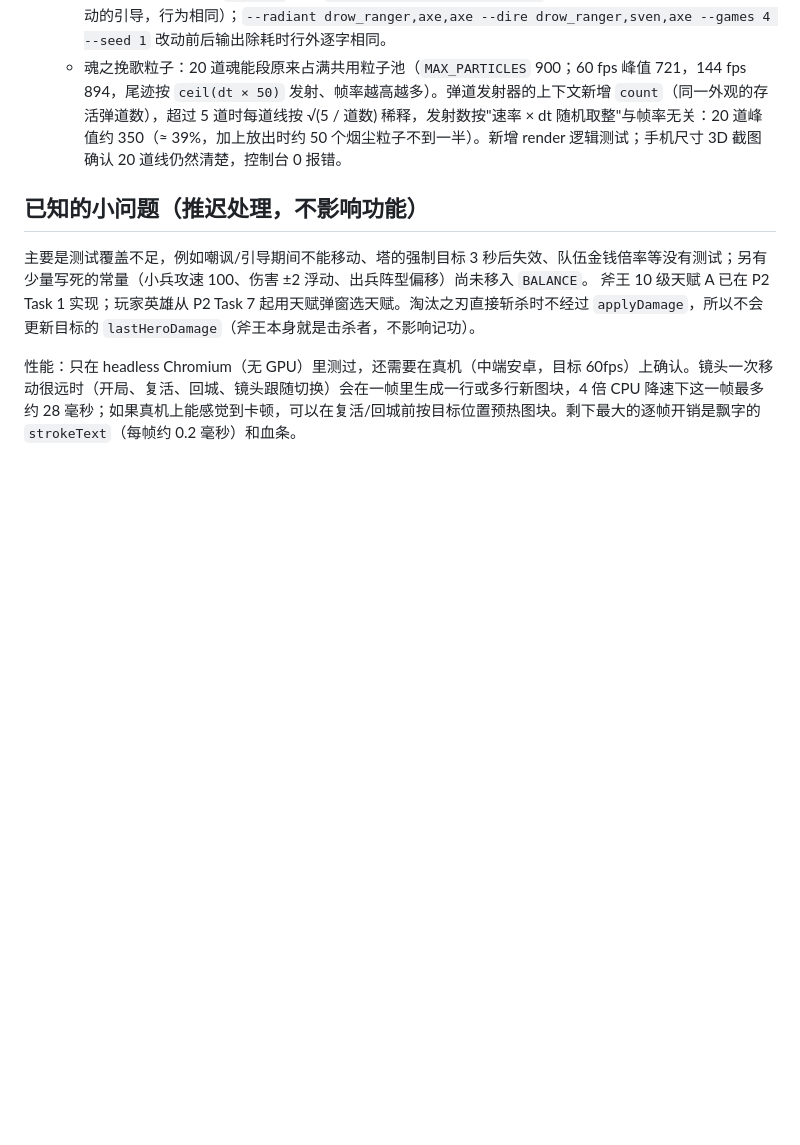
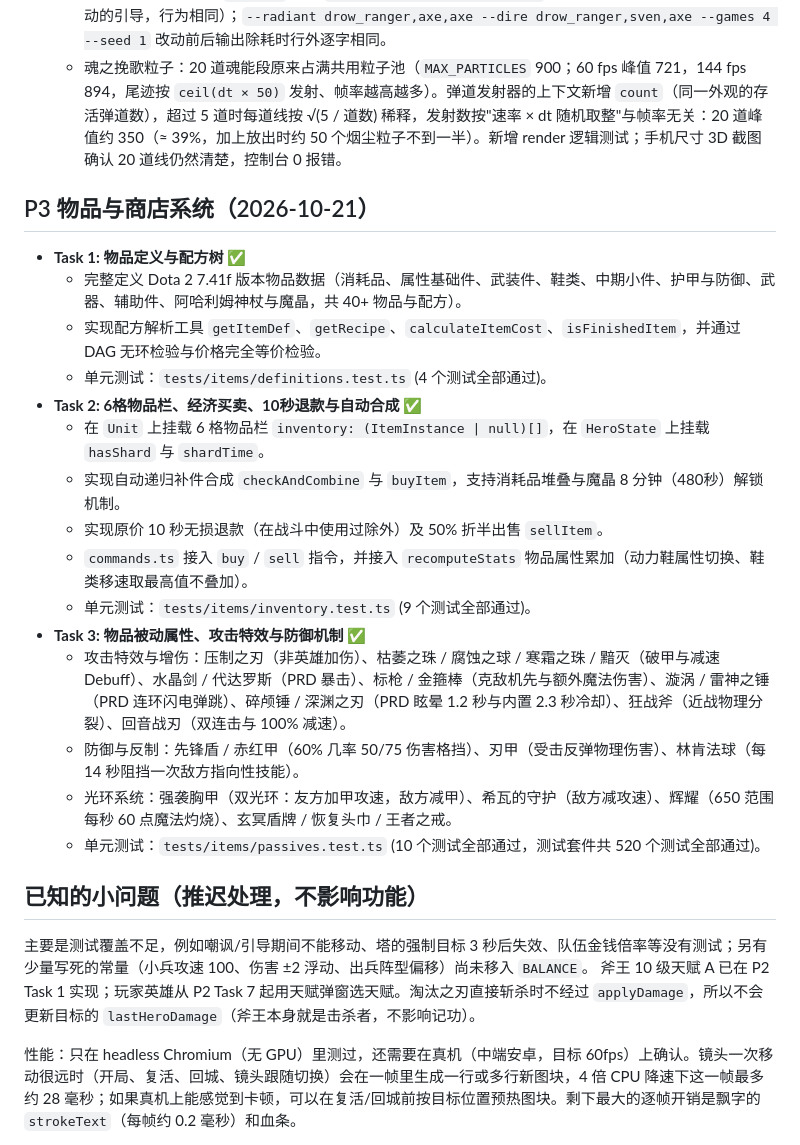
Before and after one commit to kreviazuk/dota2, a Markdown page: docs/PROGRESS.md, the part around the change. GitHub-like rendering; blank space fills up the shorter version.

Commit message:
docs: progress (P3 task 3)

```diff
--- a/docs/PROGRESS.md
+++ b/docs/PROGRESS.md
@@ -479,6 +479,23 @@ P4 三层 AI、精英怪、结算界面细化（选人流程已在 P2 提前完
   - 移动时的朝向判断从 `!u.cast` 改为 `u.cast?.phase !== 'channel'`（走到这里的施法只可能是允许移动的引导，行为相同）；`--radiant drow_ranger,axe,axe --dire drow_ranger,sven,axe --games 4 --seed 1` 改动前后输出除耗时行外逐字相同。
   - 魂之挽歌粒子：20 道魂能段原来占满共用粒子池（`MAX_PARTICLES` 900；60 fps 峰值 721，144 fps 894，尾迹按 `ceil(dt × 50)` 发射、帧率越高越多）。弹道发射器的上下文新增 `count`（同一外观的存活弹道数），超过 5 道时每道线按 √(5 / 道数) 稀释，发射数按"速率 × dt 随机取整"与帧率无关：20 道峰值约 350（≈ 39%，加上放出时约 50 个烟尘粒子不到一半）。新增 render 逻辑测试；手机尺寸 3D 截图确认 20 道线仍然清楚，控制台 0 报错。
 
+## P3 物品与商店系统（2026-10-21）
+- **Task 1: 物品定义与配方树** ✅
+  - 完整定义 Dota 2 7.41f 版本物品数据（消耗品、属性基础件、武装件、鞋类、中期小件、护甲与防御、武器、辅助件、阿哈利姆神杖与魔晶，共 40+ 物品与配方）。
+  - 实现配方解析工具 `getItemDef`、`getRecipe`、`calculateItemCost`、`isFinishedItem`，并通过 DAG 无环检验与价格完全等价检验。
+  - 单元测试：`tests/items/definitions.test.ts` (4 个测试全部通过)。
+- **Task 2: 6格物品栏、经济买卖、10秒退款与自动合成** ✅
+  - 在 `Unit` 上挂载 6 格物品栏 `inventory: (ItemInstance | null)[]`，在 `HeroState` 上挂载 `hasShard` 与 `shardTime`。
+  - 实现自动递归补件合成 `checkAndCombine` 与 `buyItem`，支持消耗品堆叠与魔晶 8 分钟（480秒）解锁机制。
+  - 实现原价 10 秒无损退款（在战斗中使用过除外）及 50% 折半出售 `sellItem`。
+  - `commands.ts` 接入 `buy` / `sell` 指令，并接入 `recomputeStats` 物品属性累加（动力鞋属性切换、鞋类移速取最高值不叠加）。
+  - 单元测试：`tests/items/inventory.test.ts` (9 个测试全部通过)。
+- **Task 3: 物品被动属性、攻击特效与防御机制** ✅
+  - 攻击特效与增伤：压制之刃（非英雄加伤）、枯萎之珠 / 腐蚀之球 / 寒霜之珠 / 黯灭（破甲与减速 Debuff）、水晶剑 / 代达罗斯（PRD 暴击）、标枪 / 金箍棒（克敌机先与额外魔法伤害）、漩涡 / 雷神之锤（PRD 连环闪电弹跳）、碎颅锤 / 深渊之刃（PRD 眩晕 1.2 秒与内置 2.3 秒冷却）、狂战斧（近战物理分裂）、回音战刃（双连击与 100% 减速）。
+  - 防御与反制：先锋盾 / 赤红甲（60% 几率 50/75 伤害格挡）、刃甲（受击反弹物理伤害）、林肯法球（每 14 秒阻挡一次敌方指向性技能）。
+  - 光环系统：强袭胸甲（双光环：友方加甲攻速，敌方减甲）、希瓦的守护（敌方减攻速）、辉耀（650 范围每秒 60 点魔法灼烧）、玄冥盾牌 / 恢复头巾 / 王者之戒。
+  - 单元测试：`tests/items/passives.test.ts` (10 个测试全部通过，测试套件共 520 个测试全部通过)。
+
 ## 已知的小问题（推迟处理，不影响功能）
 主要是测试覆盖不足，例如嘲讽/引导期间不能移动、塔的强制目标 3 秒后失效、队伍金钱倍率等没有测试；另有少量写死的常量（小兵攻速 100、伤害 ±2 浮动、出兵阵型偏移）尚未移入 `BALANCE`。
 斧王 10 级天赋 A 已在 P2 Task 1 实现；玩家英雄从 P2 Task 7 起用天赋弹窗选天赋。淘汰之刃直接斩杀时不经过 `applyDamage`，所以不会更新目标的 `lastHeroDamage`（斧王本身就是击杀者，不影响记功）。
```
Also changed, not shown: 1 other file.
